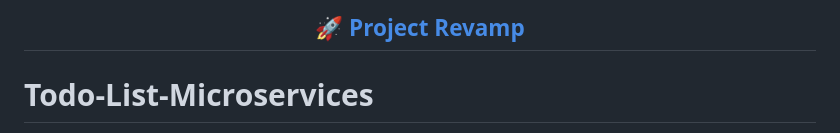
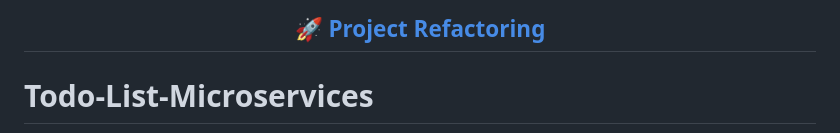
Before and after one commit to amira921/Todo-Website-Spring-Angular, a Markdown page: README.md, the part around the change. GitHub-like rendering.

```diff
--- a/README.md
+++ b/README.md
@@ -1,7 +1,7 @@
 <div align="center">
    <h2>
       <a href="https://github.com/amira921/Todo-Website-Microservices-Angular" style="text-decoration: none;">
-         🚀 Project Revamp
+         🚀 Project Refactoring
       </a>
    </h2>
 </div>
```
